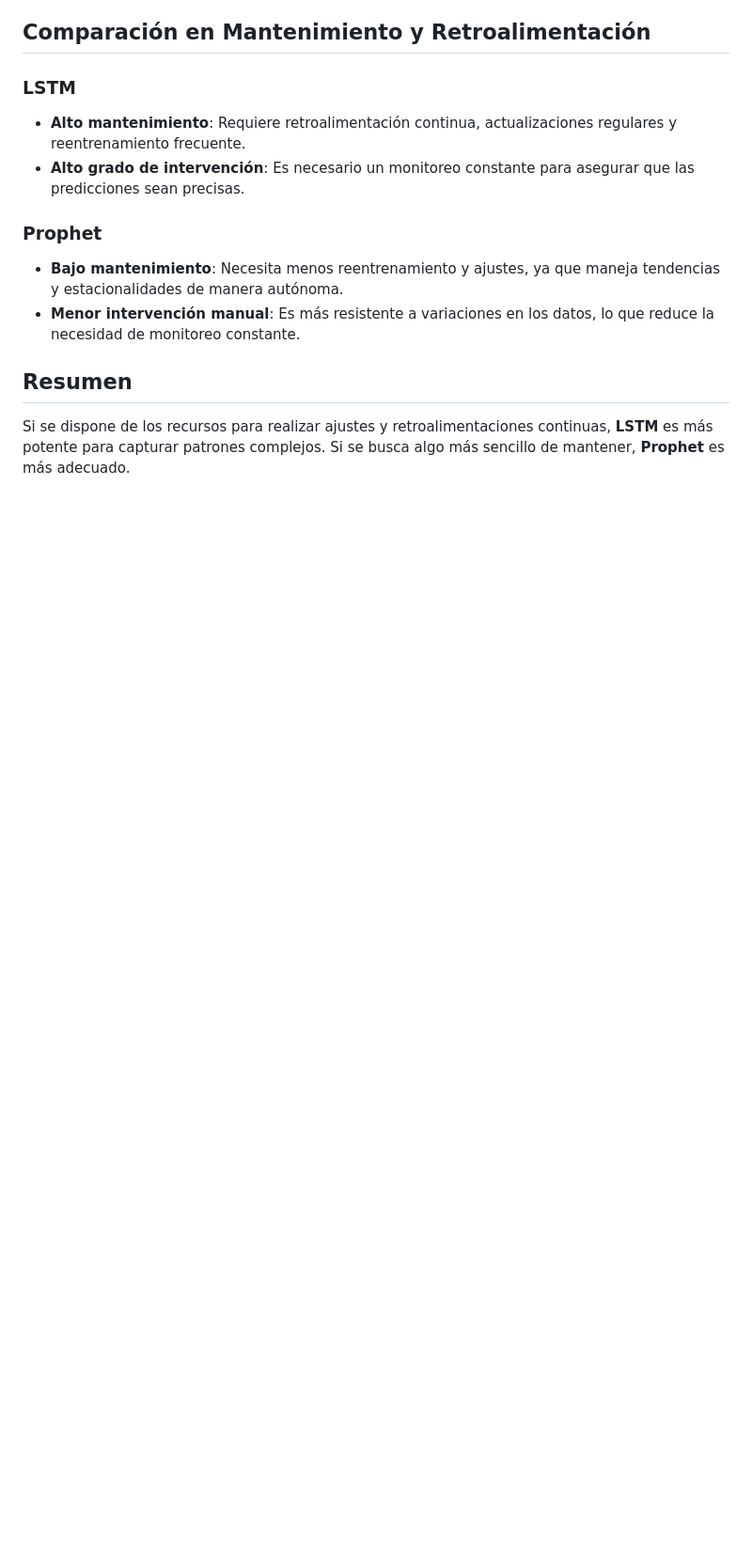
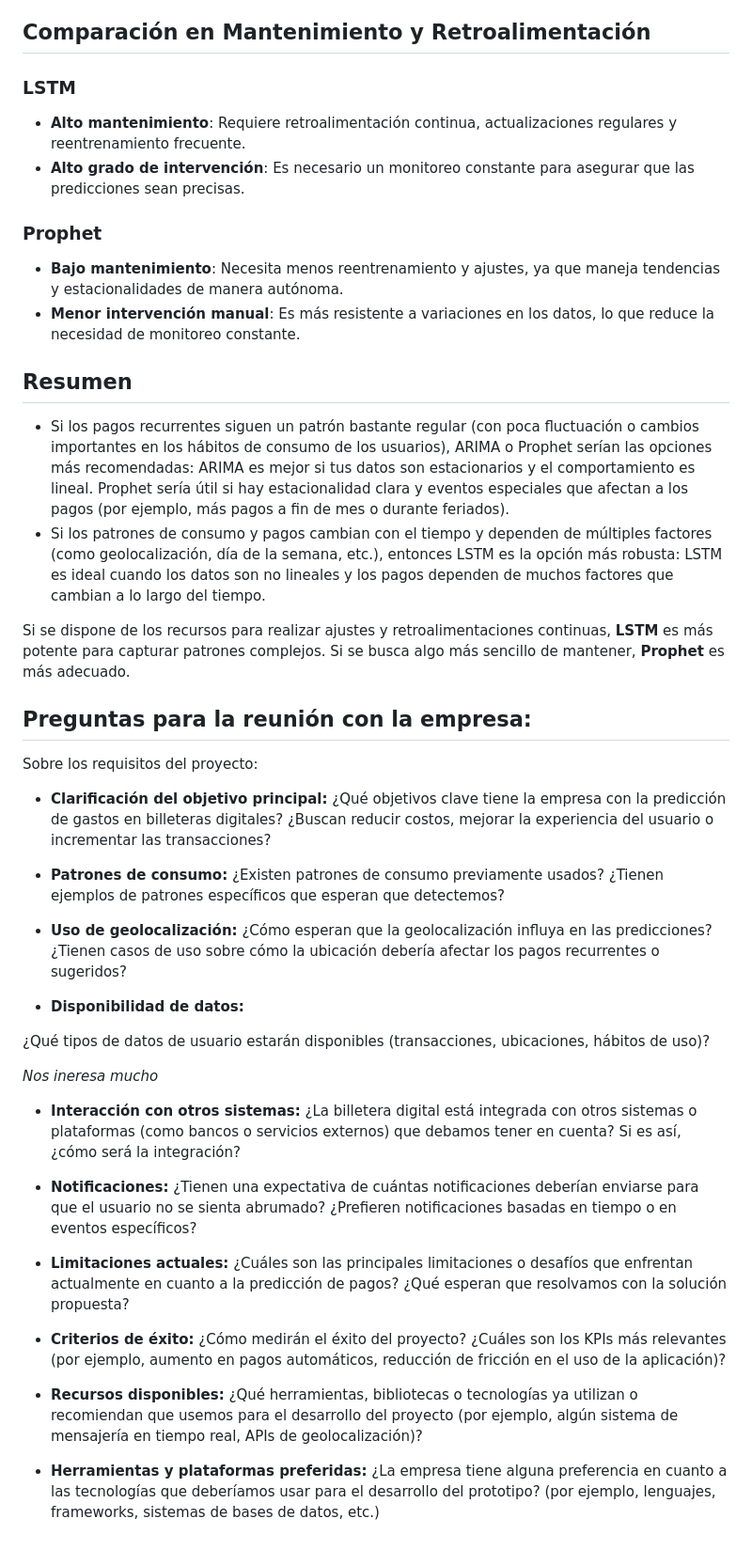
Before and after one commit to sebastianmend/Practicum-2.1-Prediccion-de-gastos-para-billeteras-Tikee, a Markdown page: README.md, the part around the change. Shown at 94% size. Rendered like a GitHub page; blank space fills up the shorter version.

Commit message:
Preguntas a la empresa

```diff
--- a/README.md
+++ b/README.md
@@ -68,4 +68,40 @@ Dado el contexto de predicción de pagos recurrentes para billeteras financieras
 - **Menor intervención manual**: Es más resistente a variaciones en los datos, lo que reduce la necesidad de monitoreo constante.
 
 ## Resumen
+
+- Si los pagos recurrentes siguen un patrón bastante regular (con poca fluctuación o cambios importantes en los hábitos de consumo de los usuarios), ARIMA o Prophet serían las opciones más recomendadas:
+ARIMA es mejor si tus datos son estacionarios y el comportamiento es lineal.
+Prophet sería útil si hay estacionalidad clara y eventos especiales que afectan a los pagos (por ejemplo, más pagos a fin de mes o durante feriados).
+- Si los patrones de consumo y pagos cambian con el tiempo y dependen de múltiples factores (como geolocalización, día de la semana, etc.), entonces LSTM es la opción más robusta:
+LSTM es ideal cuando los datos son no lineales y los pagos dependen de muchos factores que cambian a lo largo del tiempo.
+
 Si se dispone de los recursos para realizar ajustes y retroalimentaciones continuas, **LSTM** es más potente para capturar patrones complejos. Si se busca algo más sencillo de mantener, **Prophet** es más adecuado.
+
+
+## Preguntas para la reunión con la empresa:
+
+Sobre los requisitos del proyecto:
+
+- **Clarificación del objetivo principal:** ¿Qué objetivos clave tiene la empresa con la predicción de gastos en billeteras digitales? ¿Buscan reducir costos, mejorar la experiencia del usuario o incrementar las transacciones?
+
+- **Patrones de consumo:** ¿Existen patrones de consumo previamente usados? ¿Tienen ejemplos de patrones específicos que esperan que detectemos?
+
+- **Uso de geolocalización:** ¿Cómo esperan que la geolocalización influya en las predicciones? ¿Tienen casos de uso sobre cómo la ubicación debería afectar los pagos recurrentes o sugeridos?
+
+- **Disponibilidad de datos:**
+
+¿Qué tipos de datos de usuario estarán disponibles (transacciones, ubicaciones, hábitos de uso)?
+
+*Nos ineresa mucho*
+
+- **Interacción con otros sistemas:** ¿La billetera digital está integrada con otros sistemas o plataformas (como bancos o servicios externos) que debamos tener en cuenta? Si es así, ¿cómo será la integración?
+
+- **Notificaciones:** ¿Tienen una expectativa de cuántas notificaciones deberían enviarse para que el usuario no se sienta abrumado? ¿Prefieren notificaciones basadas en tiempo o en eventos específicos?
+
+- **Limitaciones actuales:** ¿Cuáles son las principales limitaciones o desafíos que enfrentan actualmente en cuanto a la predicción de pagos? ¿Qué esperan que resolvamos con la solución propuesta?
+
+- **Criterios de éxito:** ¿Cómo medirán el éxito del proyecto? ¿Cuáles son los KPIs más relevantes (por ejemplo, aumento en pagos automáticos, reducción de fricción en el uso de la aplicación)?
+
+- **Recursos disponibles:** ¿Qué herramientas, bibliotecas o tecnologías ya utilizan o recomiendan que usemos para el desarrollo del proyecto (por ejemplo, algún sistema de mensajería en tiempo real, APIs de geolocalización)?
+
+- **Herramientas y plataformas preferidas:** ¿La empresa tiene alguna preferencia en cuanto a las tecnologías que deberíamos usar para el desarrollo del prototipo? (por ejemplo, lenguajes, frameworks, sistemas de bases de datos, etc.)
```
